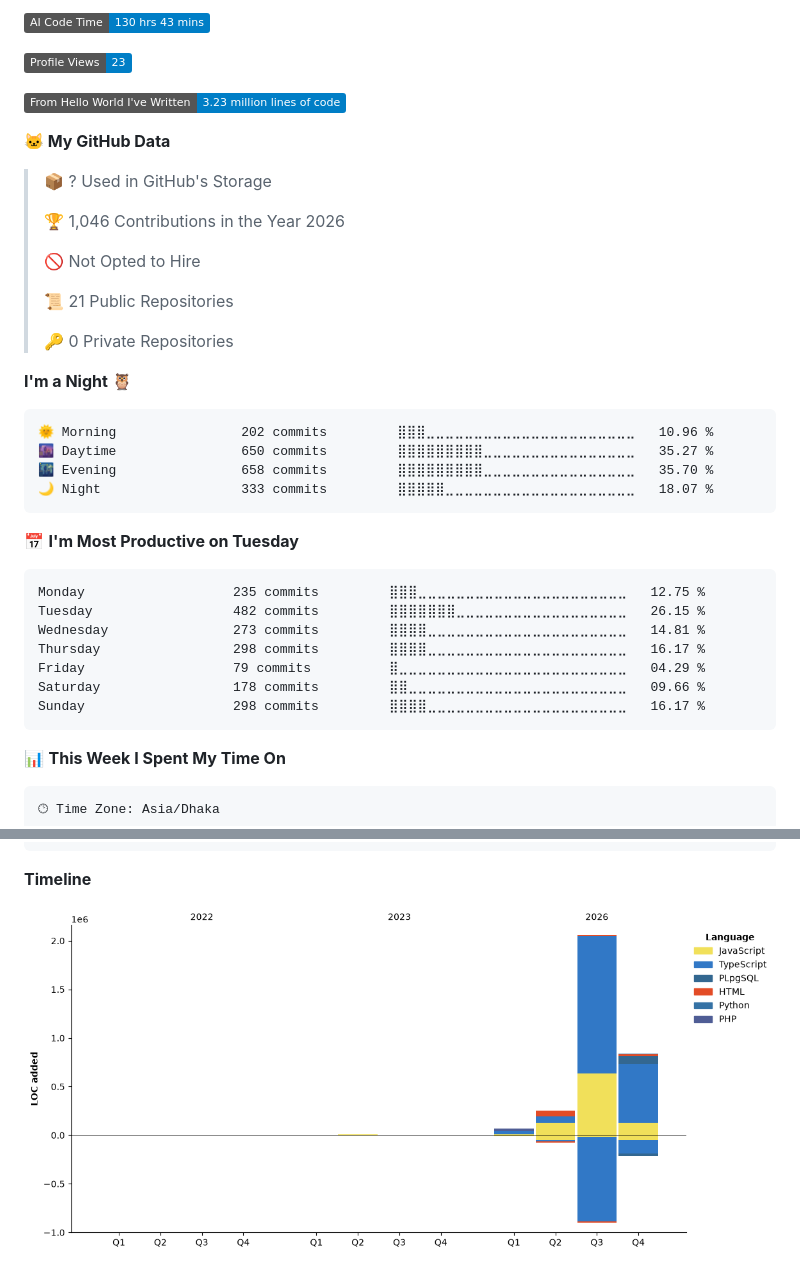
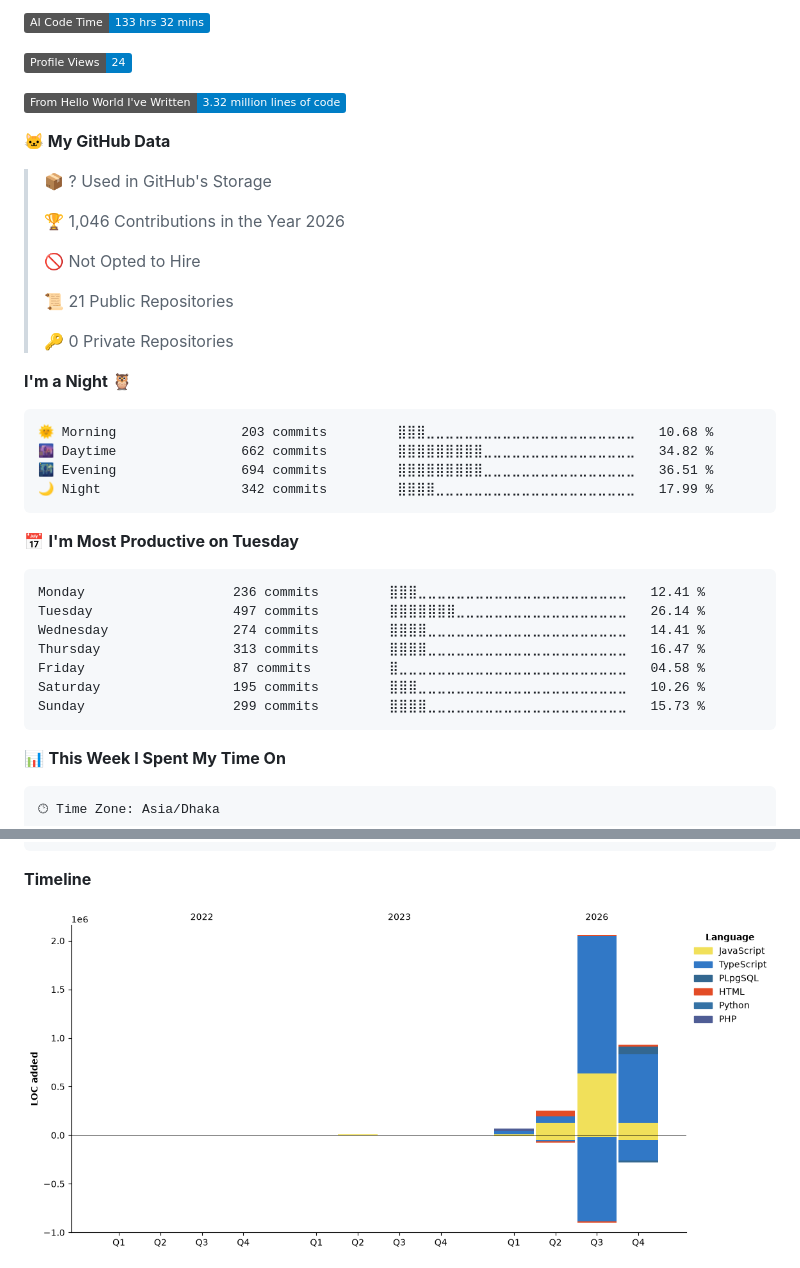
Before and after one commit to SadikHasanRafi/SadikHasanRafi, a Markdown page: README.md, 2 parts joined by grey strips. Rendered like a GitHub page; pictures changed too: assets/bar_graph.png; badges without logos.

Commit message:
📊 Updated WakaTime development metrics

````diff
--- a/README.md
+++ b/README.md
@@ -123,9 +123,9 @@
 
-![AI Code Time](http://img.shields.io/badge/AI%20Code%20Time-130%20hrs%2043%20mins-blue?style=flat)
+![AI Code Time](http://img.shields.io/badge/AI%20Code%20Time-133%20hrs%2032%20mins-blue?style=flat)
 
-![Profile Views](http://img.shields.io/badge/Profile%20Views-23-blue?style=flat)
+![Profile Views](http://img.shields.io/badge/Profile%20Views-24-blue?style=flat)
 
-![Lines of code](https://img.shields.io/badge/From%20Hello%20World%20I%27ve%20Written-3.23%20million%20lines%20of%20code-blue?style=flat)
+![Lines of code](https://img.shields.io/badge/From%20Hello%20World%20I%27ve%20Written-3.32%20million%20lines%20of%20code-blue?style=flat)
 
 **🐱 My GitHub Data**
 
@@ -142,21 +142,21 @@
 **I'm a Night 🦉**
 
 ```text
-🌞 Morning                202 commits         ⣿⣿⣿⣀⣀⣀⣀⣀⣀⣀⣀⣀⣀⣀⣀⣀⣀⣀⣀⣀⣀⣀⣀⣀⣀   10.96 %
-🌆 Daytime                650 commits         ⣿⣿⣿⣿⣿⣿⣿⣿⣿⣀⣀⣀⣀⣀⣀⣀⣀⣀⣀⣀⣀⣀⣀⣀⣀   35.27 %
-🌃 Evening                658 commits         ⣿⣿⣿⣿⣿⣿⣿⣿⣿⣀⣀⣀⣀⣀⣀⣀⣀⣀⣀⣀⣀⣀⣀⣀⣀   35.70 %
-🌙 Night                  333 commits         ⣿⣿⣿⣿⣿⣀⣀⣀⣀⣀⣀⣀⣀⣀⣀⣀⣀⣀⣀⣀⣀⣀⣀⣀⣀   18.07 %
+🌞 Morning                203 commits         ⣿⣿⣿⣀⣀⣀⣀⣀⣀⣀⣀⣀⣀⣀⣀⣀⣀⣀⣀⣀⣀⣀⣀⣀⣀   10.68 %
+🌆 Daytime                662 commits         ⣿⣿⣿⣿⣿⣿⣿⣿⣿⣀⣀⣀⣀⣀⣀⣀⣀⣀⣀⣀⣀⣀⣀⣀⣀   34.82 %
+🌃 Evening                694 commits         ⣿⣿⣿⣿⣿⣿⣿⣿⣿⣀⣀⣀⣀⣀⣀⣀⣀⣀⣀⣀⣀⣀⣀⣀⣀   36.51 %
+🌙 Night                  342 commits         ⣿⣿⣿⣿⣀⣀⣀⣀⣀⣀⣀⣀⣀⣀⣀⣀⣀⣀⣀⣀⣀⣀⣀⣀⣀   17.99 %
 ```
 📅 **I'm Most Productive on Tuesday**
 
 ```text
-Monday                   235 commits         ⣿⣿⣿⣀⣀⣀⣀⣀⣀⣀⣀⣀⣀⣀⣀⣀⣀⣀⣀⣀⣀⣀⣀⣀⣀   12.75 %
-Tuesday                  482 commits         ⣿⣿⣿⣿⣿⣿⣿⣀⣀⣀⣀⣀⣀⣀⣀⣀⣀⣀⣀⣀⣀⣀⣀⣀⣀   26.15 %
-Wednesday                273 commits         ⣿⣿⣿⣿⣀⣀⣀⣀⣀⣀⣀⣀⣀⣀⣀⣀⣀⣀⣀⣀⣀⣀⣀⣀⣀   14.81 %
-Thursday                 298 commits         ⣿⣿⣿⣿⣀⣀⣀⣀⣀⣀⣀⣀⣀⣀⣀⣀⣀⣀⣀⣀⣀⣀⣀⣀⣀   16.17 %
-Friday                   79 commits          ⣿⣀⣀⣀⣀⣀⣀⣀⣀⣀⣀⣀⣀⣀⣀⣀⣀⣀⣀⣀⣀⣀⣀⣀⣀   04.29 %
-Saturday                 178 commits         ⣿⣿⣀⣀⣀⣀⣀⣀⣀⣀⣀⣀⣀⣀⣀⣀⣀⣀⣀⣀⣀⣀⣀⣀⣀   09.66 %
-Sunday                   298 commits         ⣿⣿⣿⣿⣀⣀⣀⣀⣀⣀⣀⣀⣀⣀⣀⣀⣀⣀⣀⣀⣀⣀⣀⣀⣀   16.17 %
+Monday                   236 commits         ⣿⣿⣿⣀⣀⣀⣀⣀⣀⣀⣀⣀⣀⣀⣀⣀⣀⣀⣀⣀⣀⣀⣀⣀⣀   12.41 %
+Tuesday                  497 commits         ⣿⣿⣿⣿⣿⣿⣿⣀⣀⣀⣀⣀⣀⣀⣀⣀⣀⣀⣀⣀⣀⣀⣀⣀⣀   26.14 %
+Wednesday                274 commits         ⣿⣿⣿⣿⣀⣀⣀⣀⣀⣀⣀⣀⣀⣀⣀⣀⣀⣀⣀⣀⣀⣀⣀⣀⣀   14.41 %
+Thursday                 313 commits         ⣿⣿⣿⣿⣀⣀⣀⣀⣀⣀⣀⣀⣀⣀⣀⣀⣀⣀⣀⣀⣀⣀⣀⣀⣀   16.47 %
+Friday                   87 commits          ⣿⣀⣀⣀⣀⣀⣀⣀⣀⣀⣀⣀⣀⣀⣀⣀⣀⣀⣀⣀⣀⣀⣀⣀⣀   04.58 %
+Saturday                 195 commits         ⣿⣿⣿⣀⣀⣀⣀⣀⣀⣀⣀⣀⣀⣀⣀⣀⣀⣀⣀⣀⣀⣀⣀⣀⣀   10.26 %
+Sunday                   299 commits         ⣿⣿⣿⣿⣀⣀⣀⣀⣀⣀⣀⣀⣀⣀⣀⣀⣀⣀⣀⣀⣀⣀⣀⣀⣀   15.73 %
 ```
 
 
````
Also changed, not shown: other parts of README.md (+2 -2 lines).
